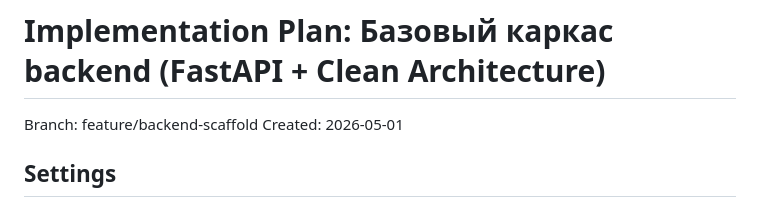
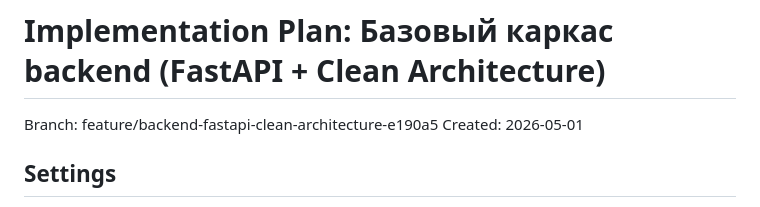
Before and after one commit to KAPLMARKS/svetlyachok, a Markdown page: .ai-factory/plans/backend-scaffold.md, the part around the change. Rendered like a GitHub page.

Commit message:
docs(plan): update branch name in plan to handoff-managed branch

```diff
--- a/.ai-factory/plans/backend-scaffold.md
+++ b/.ai-factory/plans/backend-scaffold.md
@@ -2,7 +2,7 @@
 
 # Implementation Plan: Базовый каркас backend (FastAPI + Clean Architecture)
 
-Branch: feature/backend-scaffold
+Branch: feature/backend-fastapi-clean-architecture-e190a5
 Created: 2026-05-01
 
 ## Settings
```
